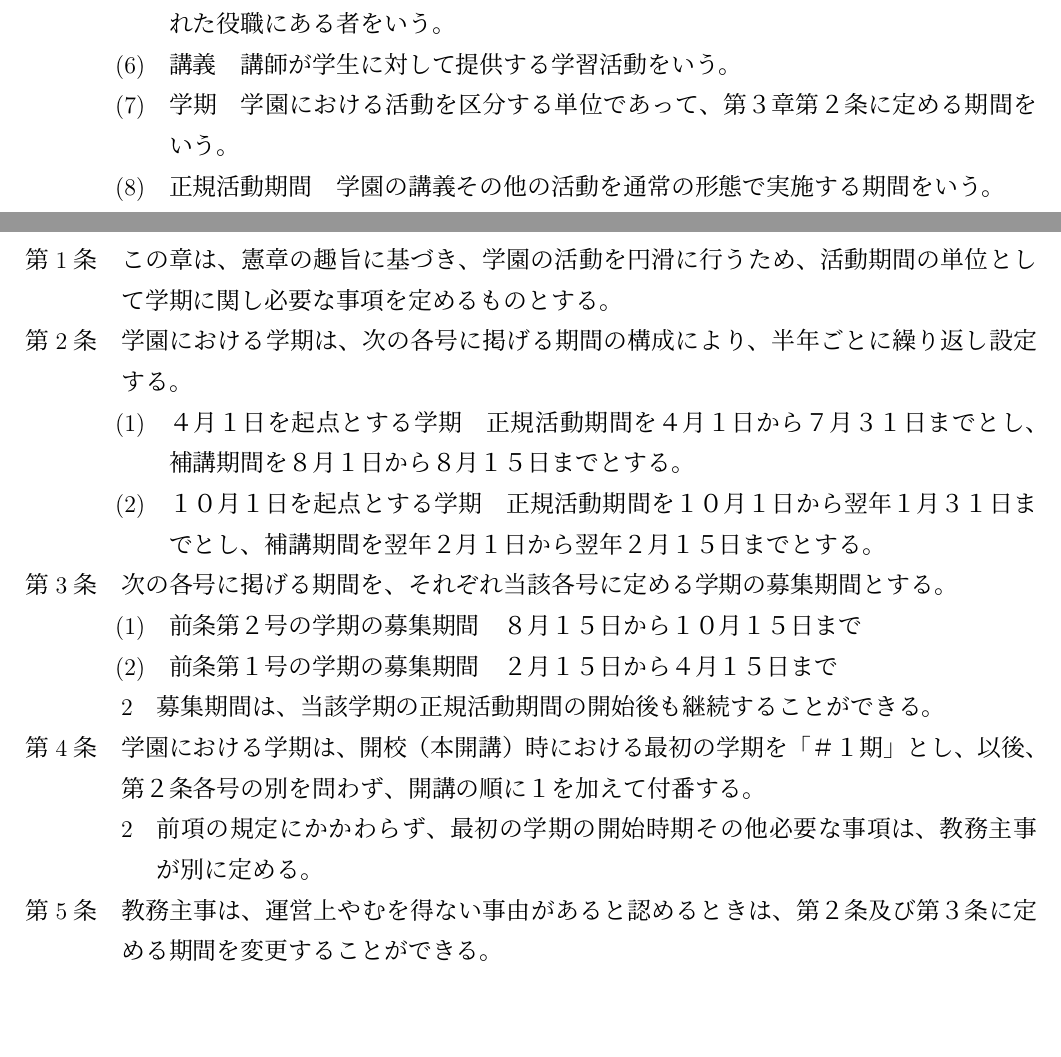
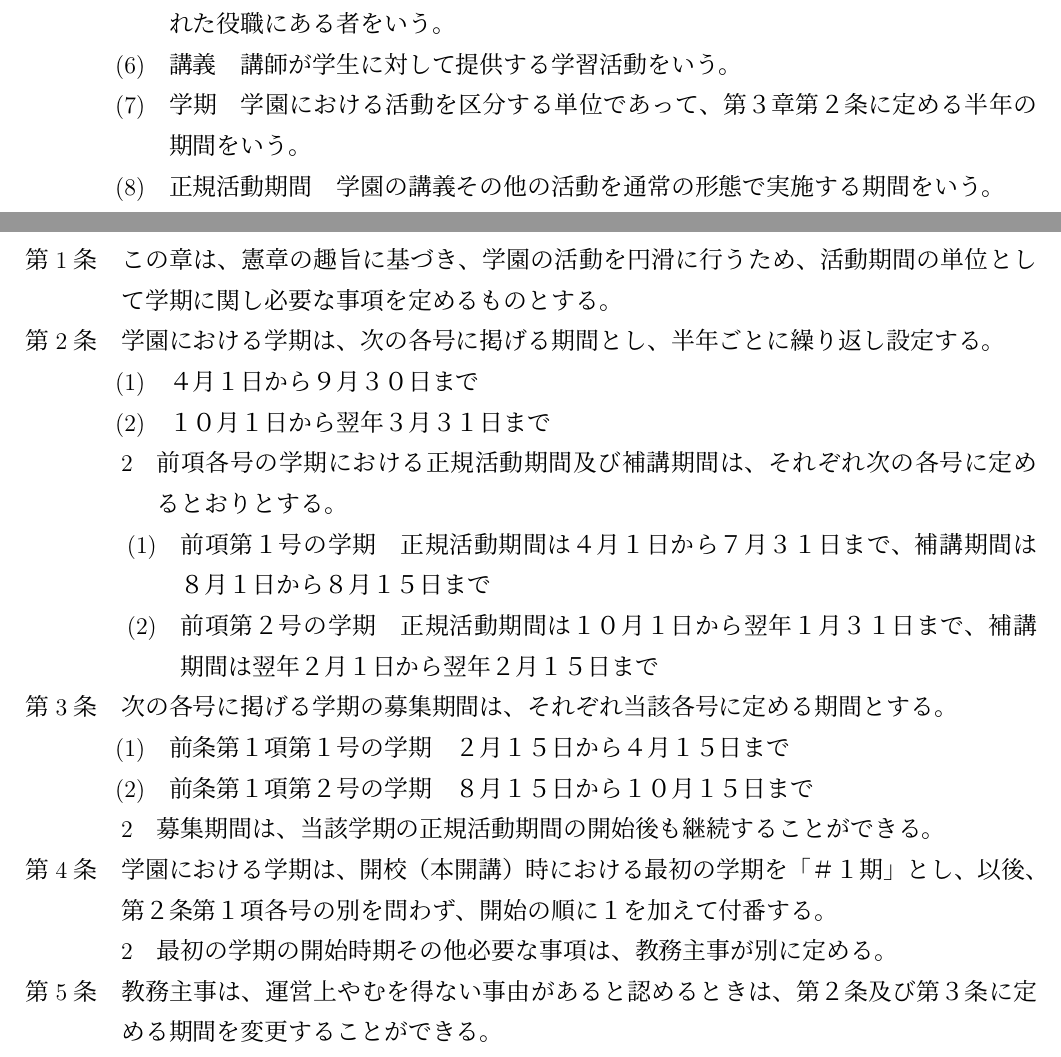
Before and after one commit to RhythmGamesAcademy/policies, a LaTeX document (academy-regulations/ja/main.tex, which reads academy-regulations/ja/01_01.tex, academy-regulations/ja/03_01.tex): two parts of pages 5 and 7 of 14, joined at a grey line, cut so that both start at the same text, the shorter picture padded with empty space. Compiled offline with upLaTeX and dvipdfmx.

Commit message:
学期の外枠を拡張し、どの学期にも属さない期間をなくす
現行では学期が正規活動期間と補講期間の合計（4/1-8/15、10/1-2/15）で
あったため、8/16-9/30と2/16-3/31がどの学期にも属さず、緊急措置の
失効日（当該学期の末日）と警告の再違反判定（当該学期内）が機能しない
期間が生じていた。

- 学期の外枠を4/1-9/30および10/1-翌3/31に拡張し、年間を連続させた
- 正規活動期間・補講期間は現行のまま第2条第2項に整理
- 「半年ごとに繰り返し設定する」が実際の期間と一致するようになったため、
  総則の学期の定義に「半年の期間」を明記
- 募集期間の号の順序を柱書および前条の号順に合わせ、柱書と号の
  対応が取れる書き方に修正
- 学期の付番の第2項から、対象のない「前項の規定にかかわらず」を削除
- 講義の開講と紛らわしい「開講の順に」を「開始の順に」に変更

Co-Authored-By: Claude Opus 5 <noreply@anthropic.com>

```diff
--- a/academy-regulations/ja/01_01.tex
+++ b/academy-regulations/ja/01_01.tex
@@ -11,7 +11,7 @@
         \item 講師　第６章第２条の規定により認可を受けた学生をいう。
         \item 役職者　学園長、教務主事、講師その他の第２章第２条の規定により学園に置かれた役職にある者をいう。
         \item 講義　講師が学生に対して提供する学習活動をいう。
-        \item 学期　学園における活動を区分する単位であって、第３章第２条に定める期間をいう。
+        \item 学期　学園における活動を区分する単位であって、第３章第２条に定める半年の期間をいう。
         \item 正規活動期間　学園の講義その他の活動を通常の形態で実施する期間をいう。
         \item 補講期間　正規活動期間の終了後、当該学期における講義の補完的な実施のために設ける期間をいう。
         \item 募集期間　次の学期に向けて、新たに学生となろうとする者の募集を行う期間をいう。
--- a/academy-regulations/ja/03_01.tex
+++ b/academy-regulations/ja/03_01.tex
@@ -3,22 +3,29 @@
 \chapter{学期}
 \begin{enumerate}[label=第\arabic*条　]
   \item この章は、憲章の趣旨に基づき、学園の活動を円滑に行うため、活動期間の単位として学期に関し必要な事項を定めるものとする。
-  \item 学園における学期は、次の各号に掲げる期間の構成により、半年ごとに繰り返し設定する。
+  \item 学園における学期は、次の各号に掲げる期間とし、半年ごとに繰り返し設定する。
       \begin{enumerate}[label=(\arabic*)　]
-        \item ４月１日を起点とする学期　正規活動期間を４月１日から７月３１日までとし、補講期間を８月１日から８月１５日までとする。
-        \item １０月１日を起点とする学期　正規活動期間を１０月１日から翌年１月３１日までとし、補講期間を翌年２月１日から翌年２月１５日までとする。
+        \item ４月１日から９月３０日まで
+        \item １０月１日から翌年３月３１日まで
       \end{enumerate}
-  \item 次の各号に掲げる期間を、それぞれ当該各号に定める学期の募集期間とする。
+    \begin{enumerate}[label=\arabic*　,start=2,leftmargin=*]
+      \item 前項各号の学期における正規活動期間及び補講期間は、それぞれ次の各号に定めるとおりとする。
+        \begin{enumerate}[label=(\arabic*)　]
+          \item 前項第１号の学期　正規活動期間は４月１日から７月３１日まで、補講期間は８月１日から８月１５日まで
+          \item 前項第２号の学期　正規活動期間は１０月１日から翌年１月３１日まで、補講期間は翌年２月１日から翌年２月１５日まで
+        \end{enumerate}
+    \end{enumerate}
+  \item 次の各号に掲げる学期の募集期間は、それぞれ当該各号に定める期間とする。
       \begin{enumerate}[label=(\arabic*)　]
-        \item 前条第２号の学期の募集期間　８月１５日から１０月１５日まで
-        \item 前条第１号の学期の募集期間　２月１５日から４月１５日まで
+        \item 前条第１項第１号の学期　２月１５日から４月１５日まで
+        \item 前条第１項第２号の学期　８月１５日から１０月１５日まで
       \end{enumerate}
     \begin{enumerate}[label=\arabic*　,start=2,leftmargin=*]
       \item 募集期間は、当該学期の正規活動期間の開始後も継続することができる。
     \end{enumerate}
-  \item 学園における学期は、開校（本開講）時における最初の学期を「＃１期」とし、以後、第２条各号の別を問わず、開講の順に１を加えて付番する。
+  \item 学園における学期は、開校（本開講）時における最初の学期を「＃１期」とし、以後、第２条第１項各号の別を問わず、開始の順に１を加えて付番する。
     \begin{enumerate}[label=\arabic*　,start=2,leftmargin=*]
-      \item 前項の規定にかかわらず、最初の学期の開始時期その他必要な事項は、教務主事が別に定める。
+      \item 最初の学期の開始時期その他必要な事項は、教務主事が別に定める。
     \end{enumerate}
   \item 教務主事は、運営上やむを得ない事由があると認めるときは、第２条及び第３条に定める期間を変更することができる。
     \begin{enumerate}[label=\arabic*　,start=2,leftmargin=*]
```
